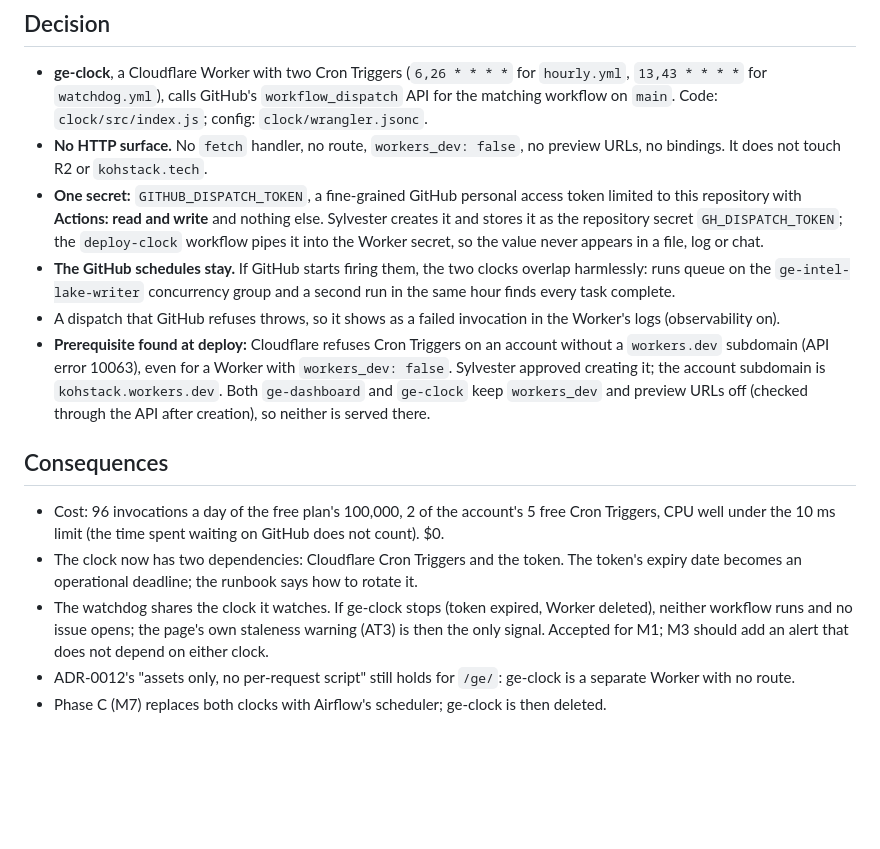
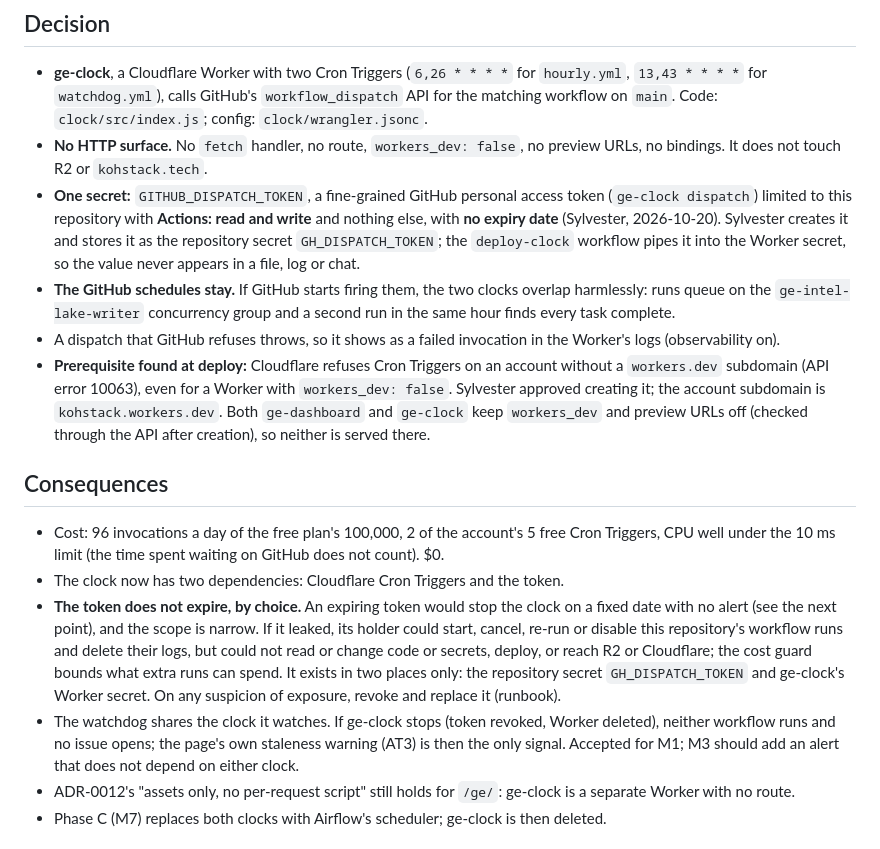
Before and after one commit to sKoih-pond/osrs-ge-market-intel, a Markdown page: docs/adr/0017-clock-cloudflare-cron-dispatch.md, the part around the change. Drawn GitHub-style; blank space fills up the shorter version.

Commit message:
Record the ge-clock token as persistent by choice (#9)
Sylvester kept the fine-grained dispatch token without an expiry date: an
expiring token would stop the clock on a fixed date with no alert, and the
token is limited to Actions on this repository. ADR-0017 states the
exposure if it leaked; the runbook covers replacing it.

Co-authored-by: Claude Opus 5.5 <noreply@anthropic.com>

```diff
--- a/docs/adr/0017-clock-cloudflare-cron-dispatch.md
+++ b/docs/adr/0017-clock-cloudflare-cron-dispatch.md
@@ -14,7 +14,7 @@ A clock that never ticks fails AT4 (95% of hours published within 45 minutes) ou
 
 - **ge-clock**, a Cloudflare Worker with two Cron Triggers (`6,26 * * * *` for `hourly.yml`, `13,43 * * * *` for `watchdog.yml`), calls GitHub's `workflow_dispatch` API for the matching workflow on `main`. Code: `clock/src/index.js`; config: `clock/wrangler.jsonc`.
 - **No HTTP surface.** No `fetch` handler, no route, `workers_dev: false`, no preview URLs, no bindings. It does not touch R2 or `kohstack.tech`.
-- **One secret:** `GITHUB_DISPATCH_TOKEN`, a fine-grained GitHub personal access token limited to this repository with **Actions: read and write** and nothing else. Sylvester creates it and stores it as the repository secret `GH_DISPATCH_TOKEN`; the `deploy-clock` workflow pipes it into the Worker secret, so the value never appears in a file, log or chat.
+- **One secret:** `GITHUB_DISPATCH_TOKEN`, a fine-grained GitHub personal access token (`ge-clock dispatch`) limited to this repository with **Actions: read and write** and nothing else, with **no expiry date** (Sylvester, 2026-10-20). Sylvester creates it and stores it as the repository secret `GH_DISPATCH_TOKEN`; the `deploy-clock` workflow pipes it into the Worker secret, so the value never appears in a file, log or chat.
 - **The GitHub schedules stay.** If GitHub starts firing them, the two clocks overlap harmlessly: runs queue on the `ge-intel-lake-writer` concurrency group and a second run in the same hour finds every task complete.
 - A dispatch that GitHub refuses throws, so it shows as a failed invocation in the Worker's logs (observability on).
 - **Prerequisite found at deploy:** Cloudflare refuses Cron Triggers on an account without a `workers.dev` subdomain (API error 10063), even for a Worker with `workers_dev: false`. Sylvester approved creating it; the account subdomain is `kohstack.workers.dev`. Both `ge-dashboard` and `ge-clock` keep `workers_dev` and preview URLs off (checked through the API after creation), so neither is served there.
@@ -22,8 +22,9 @@ A clock that never ticks fails AT4 (95% of hours published within 45 minutes) ou
 ## Consequences
 
 - Cost: 96 invocations a day of the free plan's 100,000, 2 of the account's 5 free Cron Triggers, CPU well under the 10 ms limit (the time spent waiting on GitHub does not count). $0.
-- The clock now has two dependencies: Cloudflare Cron Triggers and the token. The token's expiry date becomes an operational deadline; the runbook says how to rotate it.
-- The watchdog shares the clock it watches. If ge-clock stops (token expired, Worker deleted), neither workflow runs and no issue opens; the page's own staleness warning (AT3) is then the only signal. Accepted for M1; M3 should add an alert that does not depend on either clock.
+- The clock now has two dependencies: Cloudflare Cron Triggers and the token.
+- **The token does not expire, by choice.** An expiring token would stop the clock on a fixed date with no alert (see the next point), and the scope is narrow. If it leaked, its holder could start, cancel, re-run or disable this repository's workflow runs and delete their logs, but could not read or change code or secrets, deploy, or reach R2 or Cloudflare; the cost guard bounds what extra runs can spend. It exists in two places only: the repository secret `GH_DISPATCH_TOKEN` and ge-clock's Worker secret. On any suspicion of exposure, revoke and replace it (runbook).
+- The watchdog shares the clock it watches. If ge-clock stops (token revoked, Worker deleted), neither workflow runs and no issue opens; the page's own staleness warning (AT3) is then the only signal. Accepted for M1; M3 should add an alert that does not depend on either clock.
 - ADR-0012's "assets only, no per-request script" still holds for `/ge/`: ge-clock is a separate Worker with no route.
 - Phase C (M7) replaces both clocks with Airflow's scheduler; ge-clock is then deleted.
 
```
Also changed, not shown: docs/runbook.md (+2 -2 lines).
